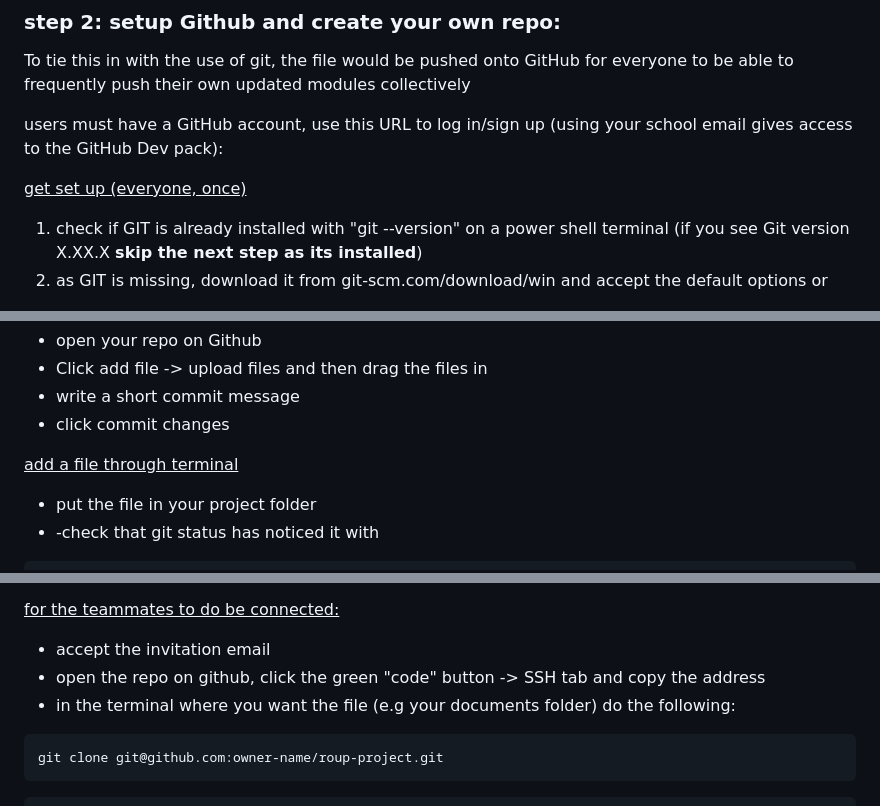
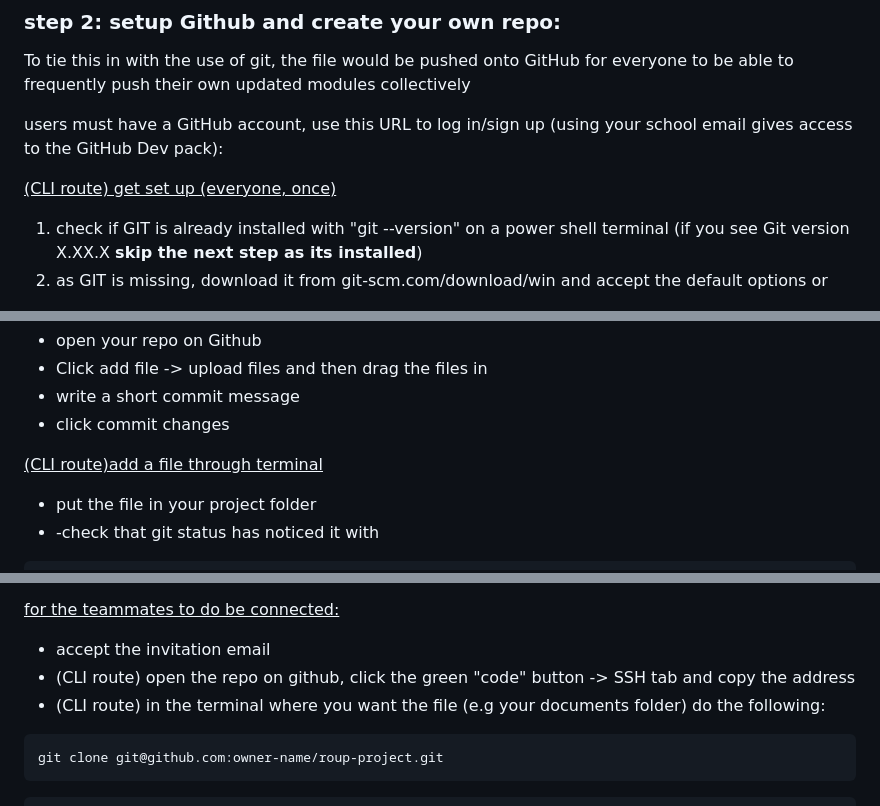
Before and after one commit to DEEFIBAO/Workshop-3---PCAP-file-analysis, a Markdown page: README.md, 3 parts joined by grey strips. Drawn GitHub-style.

````diff
--- a/README.md
+++ b/README.md
@@ -48,7 +50,7 @@ To tie this in with the use of git, the file would be pushed onto GitHub for eve
 
 users must have a GitHub account, use this URL to log in/sign up (using your school email gives access to the GitHub Dev pack):
 
-<ins>get set up (everyone, once)</ins>
+<ins> (CLI route) get set up (everyone, once)</ins>
 1. check if GIT is already installed with "git --version" on a power shell terminal (if you see Git version X.XX.X __skip the next step as its installed__)
 2. as GIT is missing, download it from  git-scm.com/download/win and accept the default options or
 ```text
@@ -106,7 +108,7 @@ on the Github site, to create a Repository, do the following:
  - write a short commit message
  - click commit changes
 
-<ins>add a file through terminal</ins>
+<ins>(CLI route)add a file through terminal</ins>
  - put the file in your project folder
  - -check that git status has noticed it with
 ```text
@@ -129,8 +131,8 @@ git status
 
 <ins>for the teammates to do be connected:</ins>
  - accept the invitation email
- - open the repo on github, click the green "code" button -> SSH tab and copy the address
- - in the terminal where you want the file (e.g your documents folder) do the following:
+ - (CLI route) open the repo on github, click the green "code" button -> SSH tab and copy the address
+ - (CLI route) in the terminal where you want the file (e.g your documents folder) do the following:
 ```text
 git clone git@github.com:owner-name/roup-project.git
 ```
````
Also changed, not shown: other parts of README.md (+2 -0 lines).
